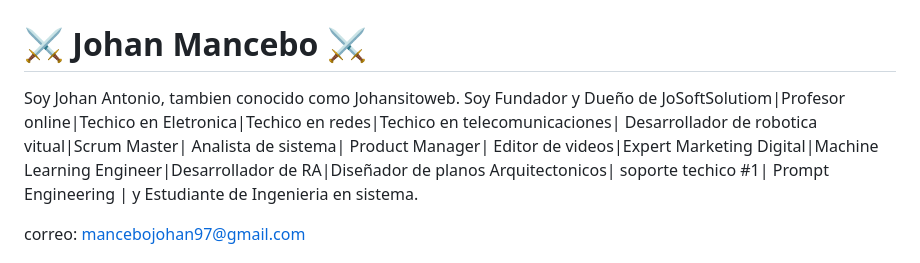
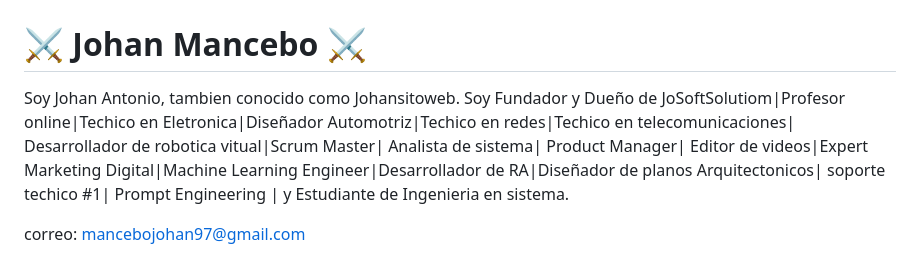
Before and after one commit to johansitoweb/johansitoweb, a Markdown page: README.md, the part around the change. Drawn GitHub-style.

```diff
--- a/README.md
+++ b/README.md
@@ -1,6 +1,6 @@
 # 💫 About Me:
 # ⚔ Johan Mancebo ⚔
-Soy Johan Antonio, tambien conocido como Johansitoweb. Soy Fundador y Dueño de JoSoftSolutiom|Profesor online|Techico en Eletronica|Techico en redes|Techico en telecomunicaciones| Desarrollador de robotica vitual|Scrum Master| Analista de sistema|
+Soy Johan Antonio, tambien conocido como Johansitoweb. Soy Fundador y Dueño de JoSoftSolutiom|Profesor online|Techico en Eletronica|Diseñador Automotriz|Techico en redes|Techico en telecomunicaciones| Desarrollador de robotica vitual|Scrum Master| Analista de sistema|
 Product Manager| Editor de videos|Expert Marketing Digital|Machine Learning Engineer|Desarrollador de RA|Diseñador de planos Arquitectonicos| soporte techico #1| Prompt Engineering | y Estudiante de Ingenieria en sistema.
 
 correo: mancebojohan97@gmail.com
```
